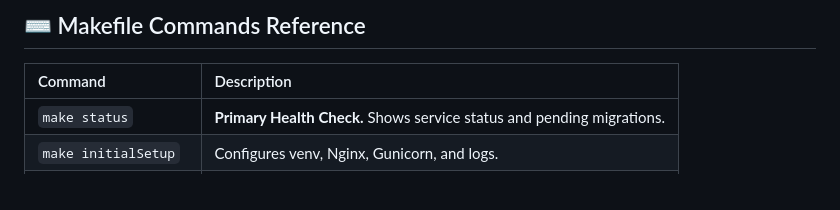
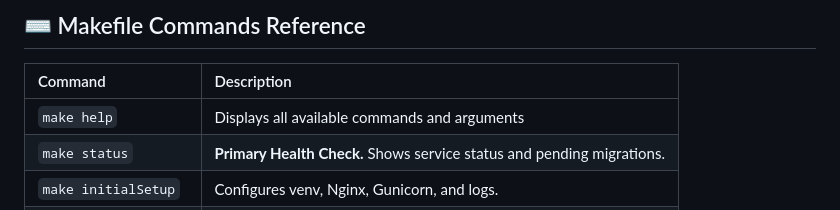
Before and after one commit to DefOnslaught/Astraea-Webserver, a Markdown page: README.md, the part around the change. Rendered like a GitHub page.

Commit message:
Added 'make help'

```diff
--- a/README.md
+++ b/README.md
@@ -151,6 +151,7 @@ make docker-up
 
 | Command | Description |
 | :--- | :--- |
+| `make help` | Displays all available commands and arguments |
 | `make status` | **Primary Health Check.** Shows service status and pending migrations. |
 | `make initialSetup` | Configures venv, Nginx, Gunicorn, and logs. |
 | `make deploy` | Runs tests, builds both tiers, and restarts services. |
```
